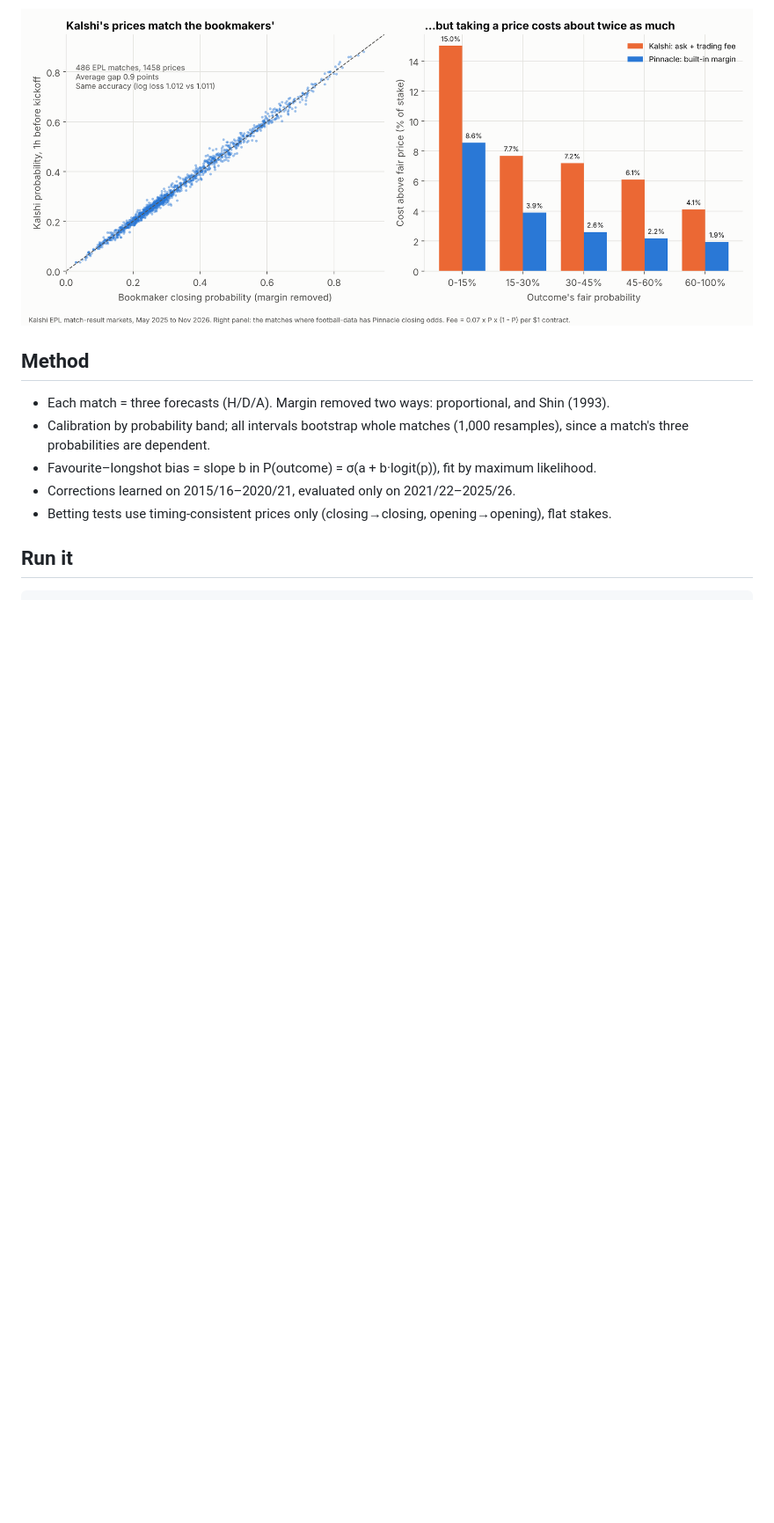
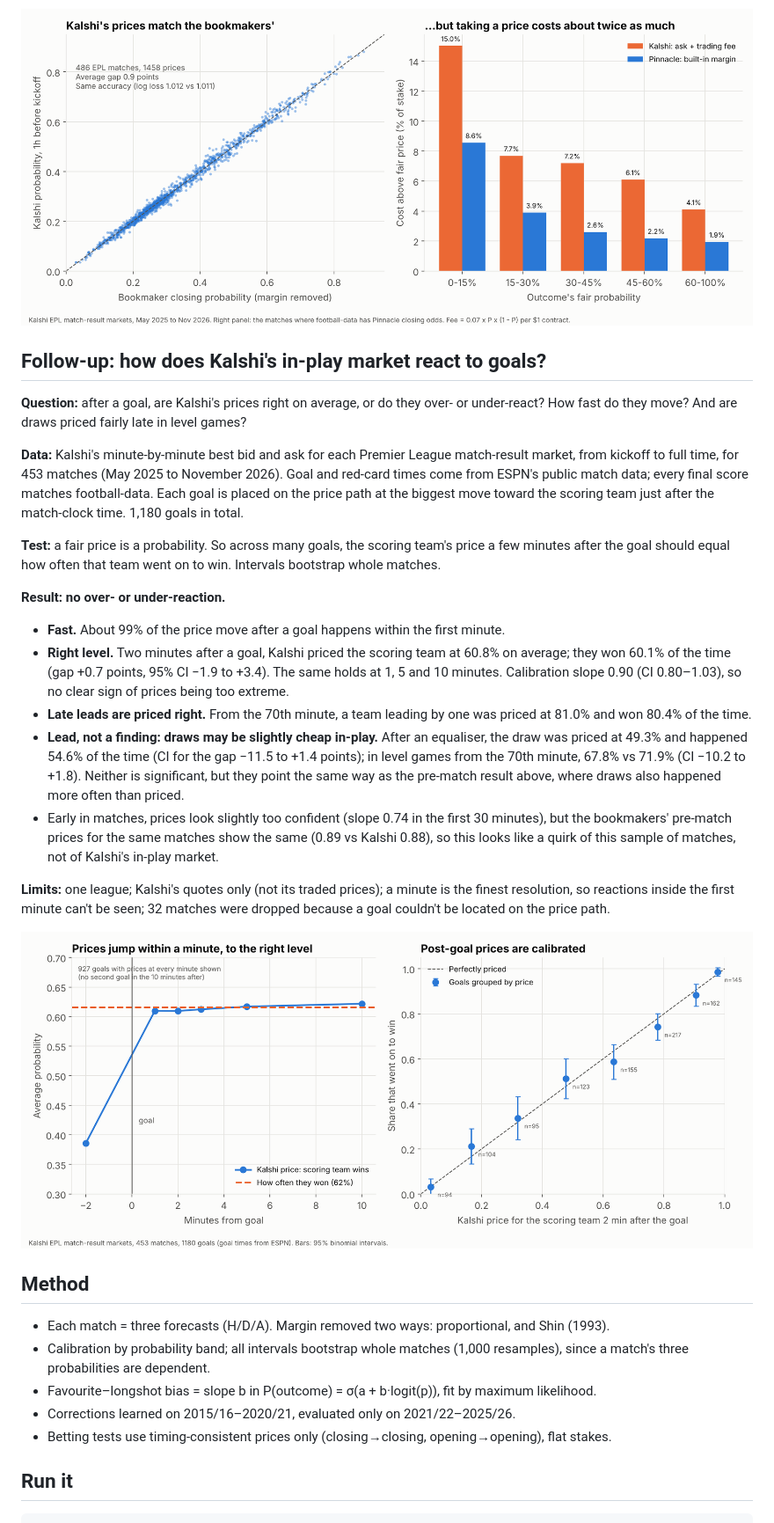
Before and after one commit to Ypder12/soccer-odds-calibration, a Markdown page: README.md, the part around one of its changes. Shown at 88% size. GitHub-like rendering; pictures changed too: figures/9_kalshi_inplay.png (added); blank space fills up the shorter version.

Commit message:
Add Kalshi in-play study: price reactions to goals
Co-Authored-By: Claude Opus 5.5 <noreply@anthropic.com>
Claude-Session: https://claude.ai/code/session_01R9QKMZisWH9YwZaE3rLNZN

```diff
--- a/README.md
+++ b/README.md
@@ -123,6 +123,42 @@ there are thousands an hour across all sports, and the API offers no way to find
 
 ![kalshi vs books](figures/8_kalshi_vs_books.png)
 
+## Follow-up: how does Kalshi's in-play market react to goals?
+
+**Question:** after a goal, are Kalshi's prices right on average, or do they over- or under-react?
+How fast do they move? And are draws priced fairly late in level games?
+
+**Data:** Kalshi's minute-by-minute best bid and ask for each Premier League match-result market,
+from kickoff to full time, for 453 matches (May 2025 to November 2026). Goal and red-card times
+come from ESPN's public match data; every final score matches football-data. Each goal is placed
+on the price path at the biggest move toward the scoring team just after the match-clock time.
+1,180 goals in total.
+
+**Test:** a fair price is a probability. So across many goals, the scoring team's price a few minutes
+after the goal should equal how often that team went on to win. Intervals bootstrap whole matches.
+
+**Result: no over- or under-reaction.**
+
+- **Fast.** About 99% of the price move after a goal happens within the first minute.
+- **Right level.** Two minutes after a goal, Kalshi priced the scoring team at 60.8% on average;
+  they won 60.1% of the time (gap +0.7 points, 95% CI −1.9 to +3.4). The same holds at 1, 5 and
+  10 minutes. Calibration slope 0.90 (CI 0.80–1.03), so no clear sign of prices being too extreme.
+- **Late leads are priced right.** From the 70th minute, a team leading by one was priced at 81.0%
+  and won 80.4% of the time.
+- **Lead, not a finding: draws may be slightly cheap in-play.** After an equaliser, the draw was priced
+  at 49.3% and happened 54.6% of the time (CI for the gap −11.5 to +1.4 points); in level games from
+  the 70th minute, 67.8% vs 71.9% (CI −10.2 to +1.8). Neither is significant, but they point the same
+  way as the pre-match result above, where draws also happened more often than priced.
+- Early in matches, prices look slightly too confident (slope 0.74 in the first 30 minutes), but the
+  bookmakers' pre-match prices for the same matches show the same (0.89 vs Kalshi 0.88), so this
+  looks like a quirk of this sample of matches, not of Kalshi's in-play market.
+
+**Limits:** one league; Kalshi's quotes only (not its traded prices); a minute is the finest resolution,
+so reactions inside the first minute can't be seen; 32 matches were dropped because a goal couldn't
+be located on the price path.
+
+![kalshi in-play](figures/9_kalshi_inplay.png)
+
 ## Method
 
 - Each match = three forecasts (H/D/A). Margin removed two ways: proportional, and Shin (1993).
```
Also changed, not shown: other parts of README.md (+3 -1 lines), 7 other files.
